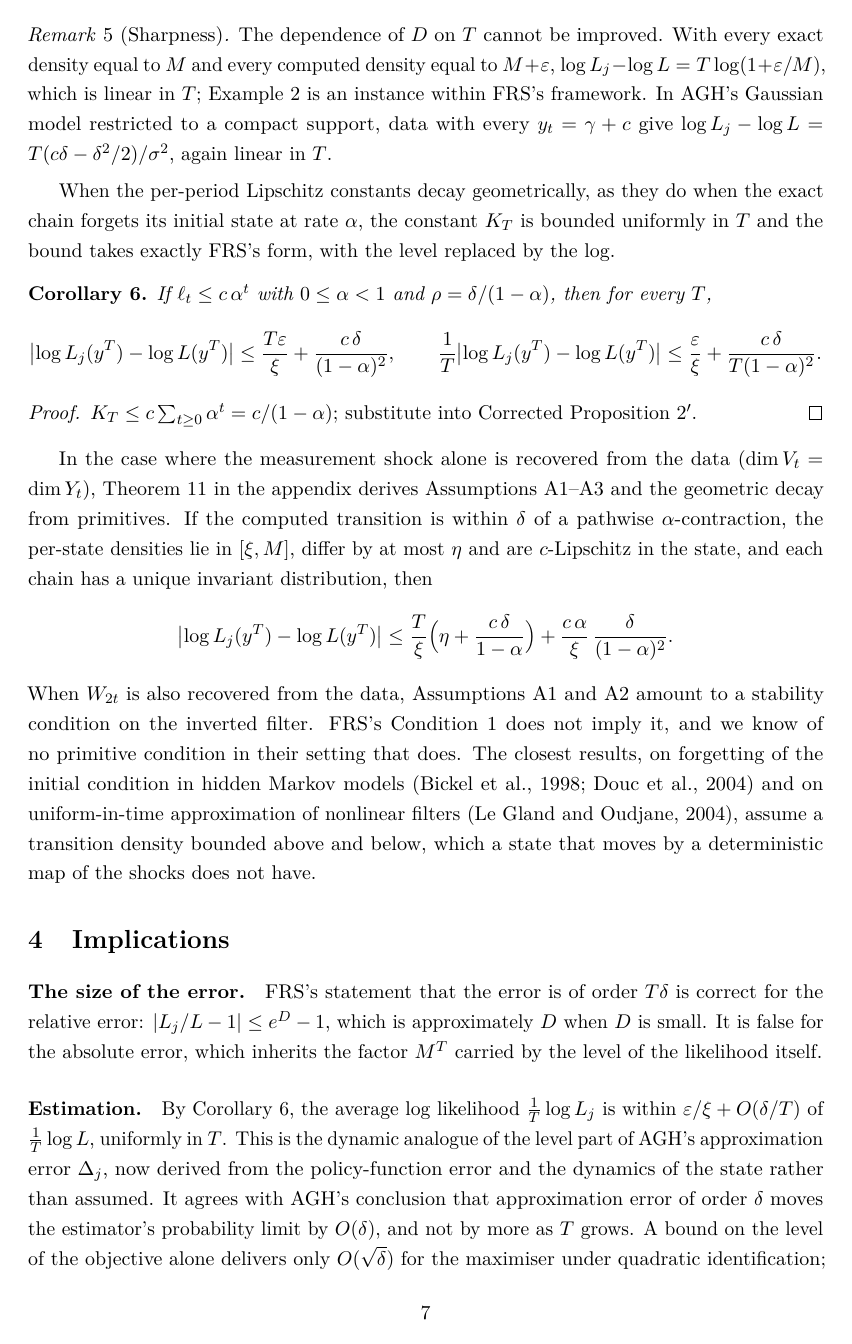
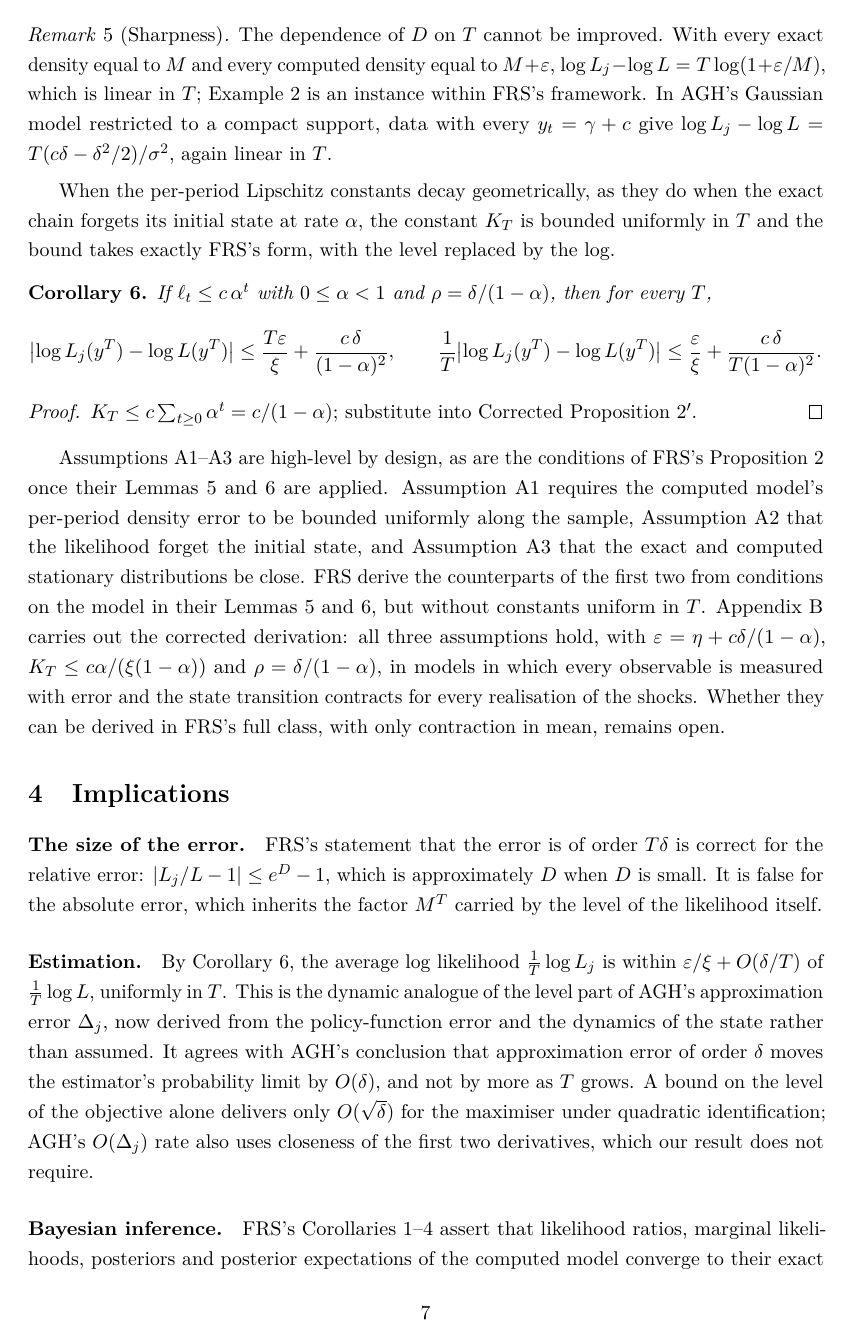
Before and after one commit to LeanEconomics/LeanEconomics, a LaTeX paper (WriteUps/ApproxLikelihood/main.tex): page 7 of 14. Compiled offline with pdfLaTeX.

Commit message:
ApproxLikelihood comment: Appendix B framed as the corrected counterpart of FRS Lemmas 5-6; body mentions it only in intro and end of Section 3
Co-Authored-By: Claude Opus 5.5 <noreply@anthropic.com>

```diff
--- a/WriteUps/ApproxLikelihood/main.tex
+++ b/WriteUps/ApproxLikelihood/main.tex
@@ -349,23 +353,17 @@ every $T$,
 $K_T \le c\sum_{t\ge0}\alpha^t = c/(1-\alpha)$; substitute into Corrected Proposition~2$'$.
 \end{proof}
 
-In the case where the measurement shock alone is recovered from the data
-($\dim V_t = \dim Y_t$), Theorem~\ref{thm:prim} in the appendix derives
-Assumptions~\ref{a:err}--\ref{a:coup} and the geometric decay from primitives. If the computed
-transition is within $\delta$ of a pathwise $\alpha$-contraction, the per-state densities lie in
-$[\xi, M]$, differ by at most $\eta$ and are $c$-Lipschitz in the state, and each chain has a
-unique invariant distribution, then
-\[
-  \bigl|\log L_j(y^T) - \log L(y^T)\bigr| \le \frac{T}{\xi}\Bigl(\eta + \frac{c\,\delta}{1-\alpha}
-  \Bigr) + \frac{c\,\alpha}{\xi}\,\frac{\delta}{(1-\alpha)^2}.
-\]
-When $W_{2t}$ is also recovered from the data, Assumptions~\ref{a:err} and~\ref{a:lip} amount to a
-stability condition on the inverted filter. FRS's Condition~1 does not imply it, and we know of no
-primitive condition in their setting that does. The closest results, on forgetting of the initial
-condition in hidden Markov models \citep{BickelRitovRyden1998,DoucMoulinesRyden2004} and on
-uniform-in-time approximation of nonlinear filters \citep{LeGlandOudjane2004}, assume a transition
-density bounded above and below, which a state that moves by a deterministic map of the shocks
-does not have.
+Assumptions~\ref{a:err}--\ref{a:coup} are high-level by design, as are the conditions of FRS's
+Proposition~2 once their Lemmas~5 and~6 are applied. Assumption~\ref{a:err} requires the computed
+model's per-period density error to be bounded uniformly along the sample,
+Assumption~\ref{a:lip} that the likelihood forget the initial state, and Assumption~\ref{a:coup}
+that the exact and computed stationary distributions be close. FRS derive the counterparts of the
+first two from conditions on the model in their Lemmas~5 and~6, but without constants uniform in
+$T$. Appendix~\ref{app:prim} carries out the corrected derivation: all three assumptions hold, with
+$\varepsilon = \eta + c\delta/(1-\alpha)$, $K_T \le c\alpha/(\xi(1-\alpha))$ and
+$\rho = \delta/(1-\alpha)$, in models in which every observable is measured with error and the
+state transition contracts for every realisation of the shocks. Whether they can be derived in FRS's
+full class, with only contraction in mean, remains open.
 
 \section{Implications}\label{sec:implications}
 
```
Also changed, not shown: WriteUps/ApproxLikelihood/main.pdf, WriteUps/ApproxLikelihood/main.tex (33 more changed lines).
